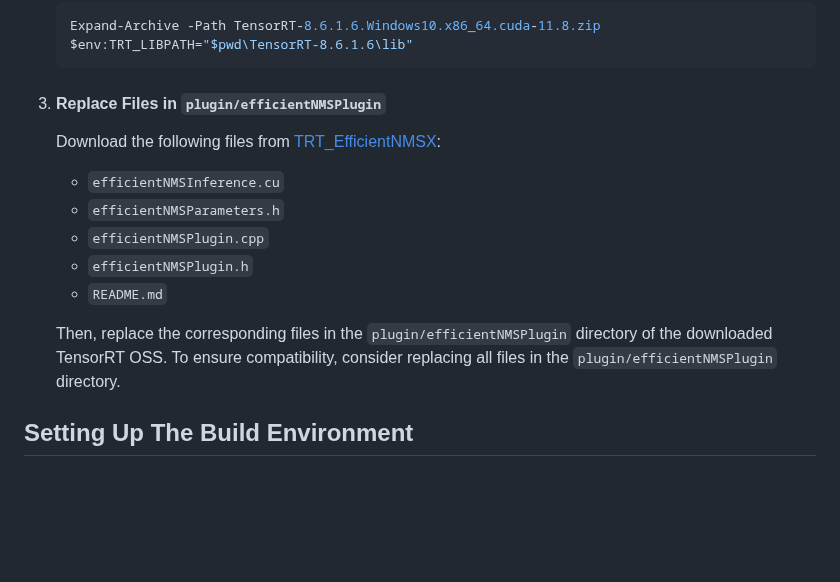
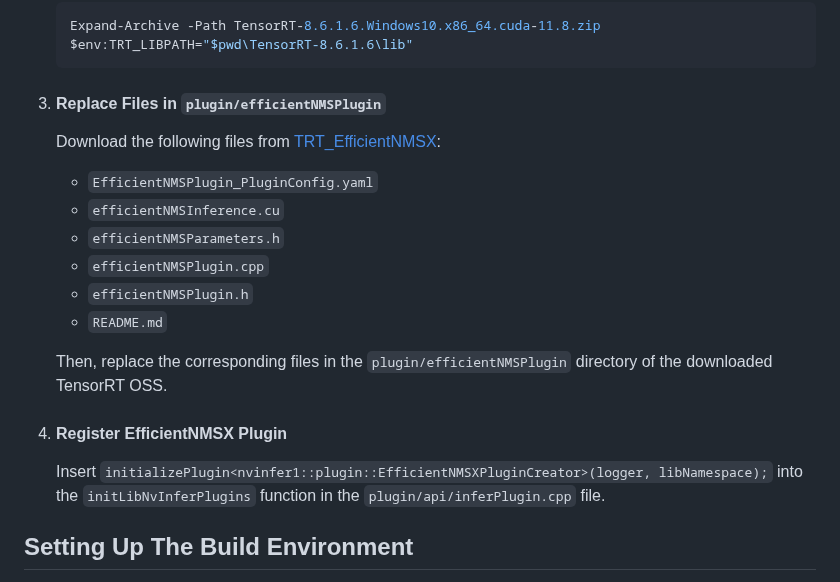
Before and after one commit to laugh12321/TensorRT-YOLO, a Markdown page: docs/en/build_trt_custom_plugin.md, the part around one of its changes. Rendered like a GitHub page; blank space fills up the shorter version.

Commit message:
Update README for building custom TRT plugin efficientNMSXPlugin

```diff
--- a/docs/en/build_trt_custom_plugin.md
+++ b/docs/en/build_trt_custom_plugin.md
@@ -85,13 +85,18 @@ To build the TensorRT-OSS components, you will first need the following software
 
     Download the following files from [TRT_EfficientNMSX](https://github.com/levipereira/TensorRT/tree/8acfb834465065065b266bc3a99803a9fb600551/plugin/efficientNMSPlugin):
 
+    - `EfficientNMSPlugin_PluginConfig.yaml`
     - `efficientNMSInference.cu`
     - `efficientNMSParameters.h`
     - `efficientNMSPlugin.cpp`
     - `efficientNMSPlugin.h`
     - `README.md`
 
-    Then, replace the corresponding files in the `plugin/efficientNMSPlugin` directory of the downloaded TensorRT OSS. To ensure compatibility, consider replacing all files in the `plugin/efficientNMSPlugin` directory.
+    Then, replace the corresponding files in the `plugin/efficientNMSPlugin` directory of the downloaded TensorRT OSS.
+
+3. #### Register EfficientNMSX Plugin
+
+    Insert `initializePlugin<nvinfer1::plugin::EfficientNMSXPluginCreator>(logger, libNamespace);` into the `initLibNvInferPlugins` function in the `plugin/api/inferPlugin.cpp` file.
 
 ## Setting Up The Build Environment
 
```
Also changed, not shown: other parts of docs/en/build_trt_custom_plugin.md (+1 -1 lines), docs/cn/build_trt_custom_plugin.md (+7 -2 lines).
